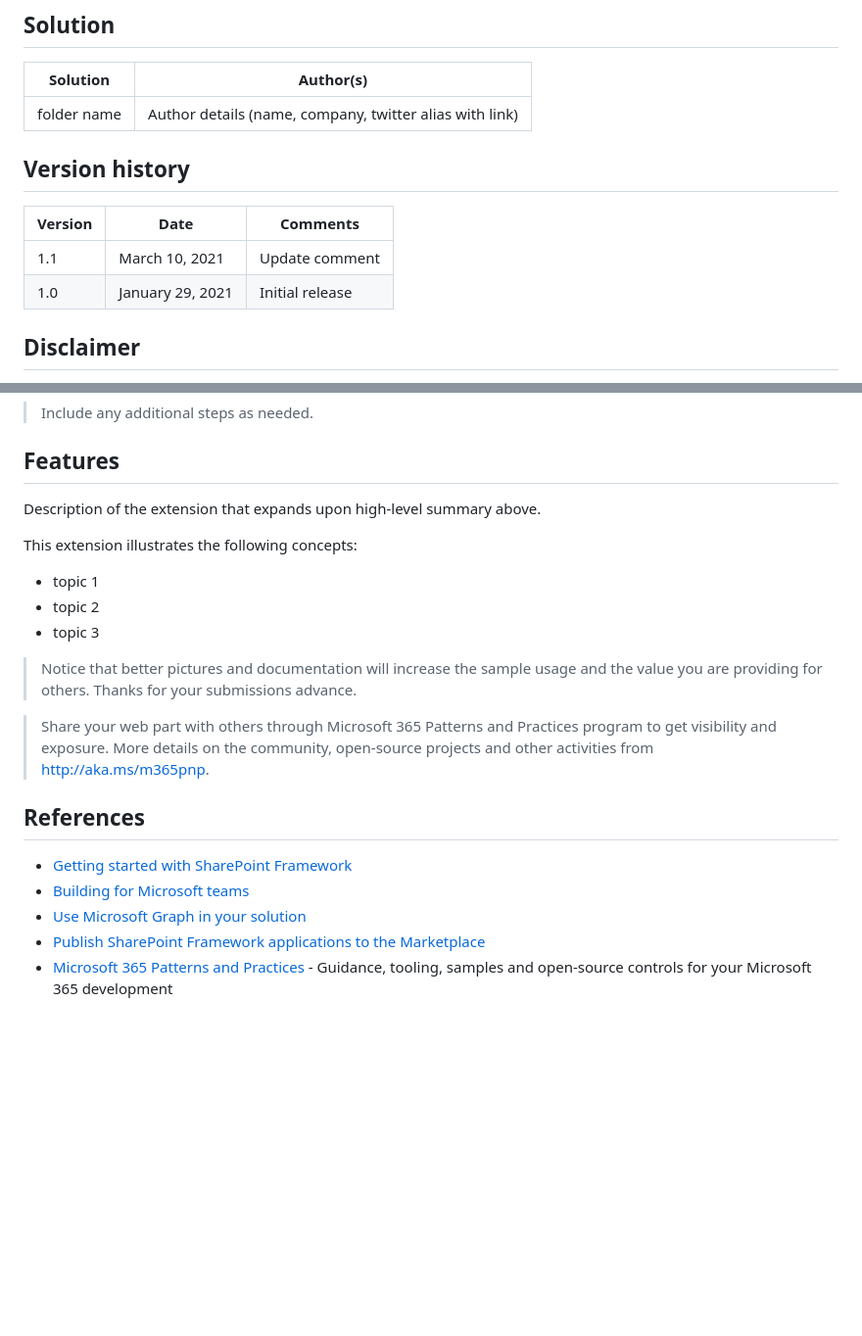
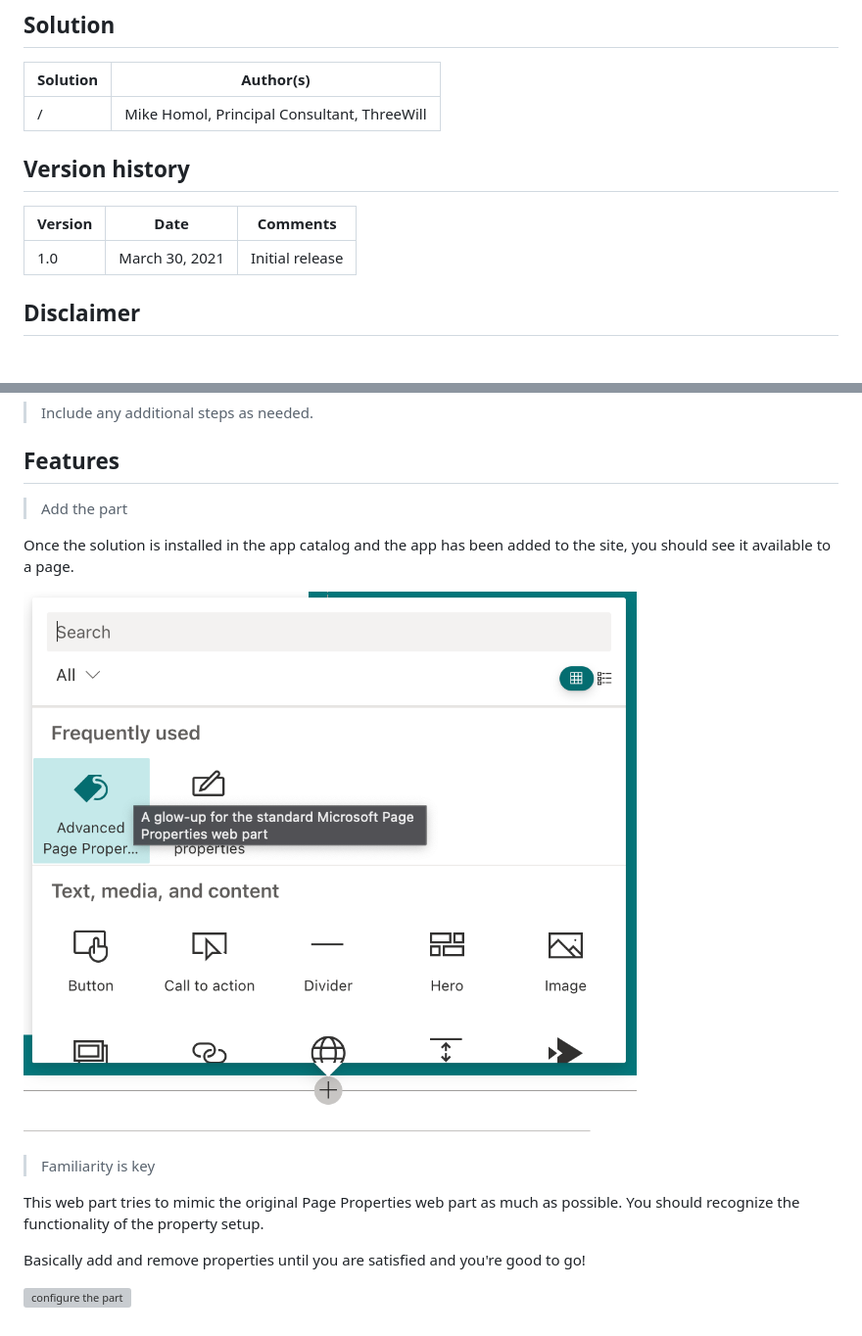
Before and after one commit to threewill/advanced-page-properties, a Markdown page: README.md, 2 parts joined by grey strips. Shown at 98% size. Rendered like a GitHub page; pictures changed too: add-to-page.png (added); blank space fills up the shorter version; grey boxes are pictures that could not be loaded.

Commit message:
readme might be done now

```diff
--- a/README.md
+++ b/README.md
@@ -32,14 +32,13 @@ Attempts to replicate the functionality of Page Properties with the following im
 
 Solution|Author(s)
 --------|---------
-folder name | Author details (name, company, twitter alias with link)
+/ | Mike Homol, Principal Consultant, ThreeWill
 
 ## Version history
 
 Version|Date|Comments
 -------|----|--------
-1.1|March 10, 2021|Update comment
-1.0|January 29, 2021|Initial release
+1.0|March 30, 2021|Initial release
 
 ## Disclaimer
 
@@ -59,22 +58,16 @@ Version|Date|Comments
 
 ## Features
 
-Description of the extension that expands upon high-level summary above.
+> Add the part
 
-This extension illustrates the following concepts:
+Once the solution is installed in the app catalog and the app has been added to the site, you should see it available to a page.
 
-- topic 1
-- topic 2
-- topic 3
+![add the part](add-to-page.png)
 
-> Notice that better pictures and documentation will increase the sample usage and the value you are providing for others. Thanks for your submissions advance.
+> Familiarity is key
 
-> Share your web part with others through Microsoft 365 Patterns and Practices program to get visibility and exposure. More details on the community, open-source projects and other activities from http://aka.ms/m365pnp.
+This web part tries to mimic the original Page Properties web part as much as possible.  You should recognize the functionality of the property setup.
 
-## References
+Basically add and remove properties until you are satisfied and you're good to go!
 
-- [Getting started with SharePoint Framework](https://docs.microsoft.com/en-us/sharepoint/dev/spfx/set-up-your-developer-tenant)
-- [Building for Microsoft teams](https://docs.microsoft.com/en-us/sharepoint/dev/spfx/build-for-teams-overview)
-- [Use Microsoft Graph in your solution](https://docs.microsoft.com/en-us/sharepoint/dev/spfx/web-parts/get-started/using-microsoft-graph-apis)
-- [Publish SharePoint Framework applications to the Marketplace](https://docs.microsoft.com/en-us/sharepoint/dev/spfx/publish-to-marketplace-overview)
-- [Microsoft 365 Patterns and Practices](https://aka.ms/m365pnp) - Guidance, tooling, samples and open-source controls for your Microsoft 365 development
+![configure the part](props.gif)
```
Also changed, not shown: 1 other file.
